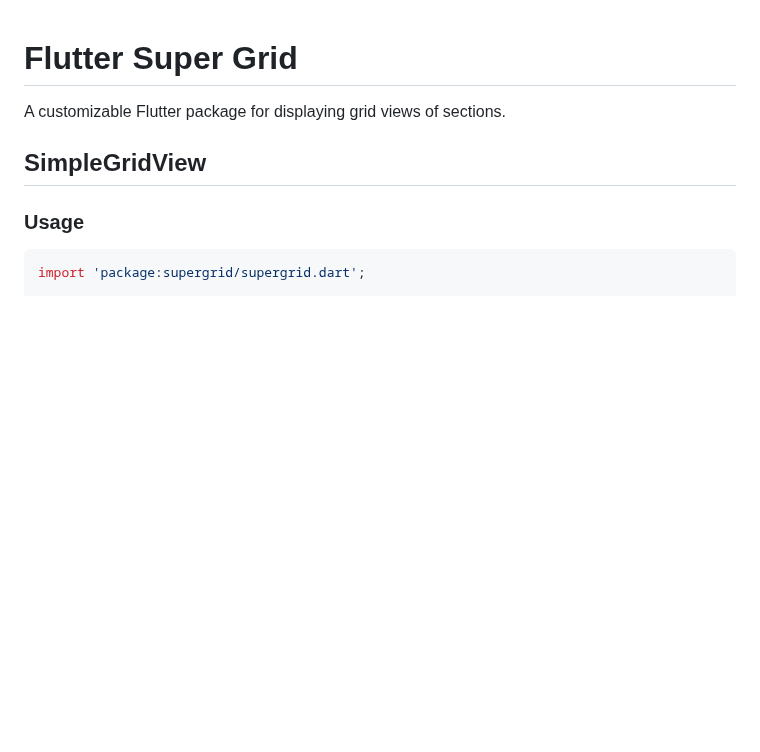
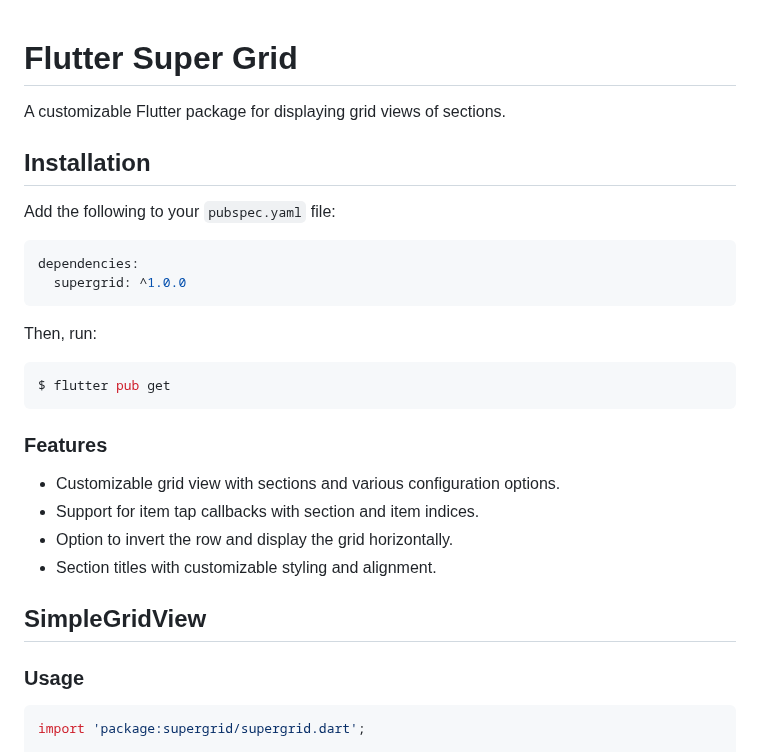
Before and after one commit to otrofy/flutter-super-grid, a Markdown page: README.md, the part around the change. Rendered like a GitHub page; blank space fills up the shorter version.

Commit message:
bug fixed

````diff
--- a/README.md
+++ b/README.md
@@ -1,6 +1,29 @@
 # Flutter Super Grid
 
 A customizable Flutter package for displaying grid views of sections.
+
+## Installation
+
+Add the following to your `pubspec.yaml` file:
+
+```yaml
+dependencies:
+  supergrid: ^1.0.0
+```
+
+Then, run:
+
+```bash
+$ flutter pub get
+```
+
+
+### Features
+
+- Customizable grid view with sections and various configuration options.
+- Support for item tap callbacks with section and item indices.
+- Option to invert the row and display the grid horizontally.
+- Section titles with customizable styling and alignment.
 
 ## SimpleGridView
 
````
